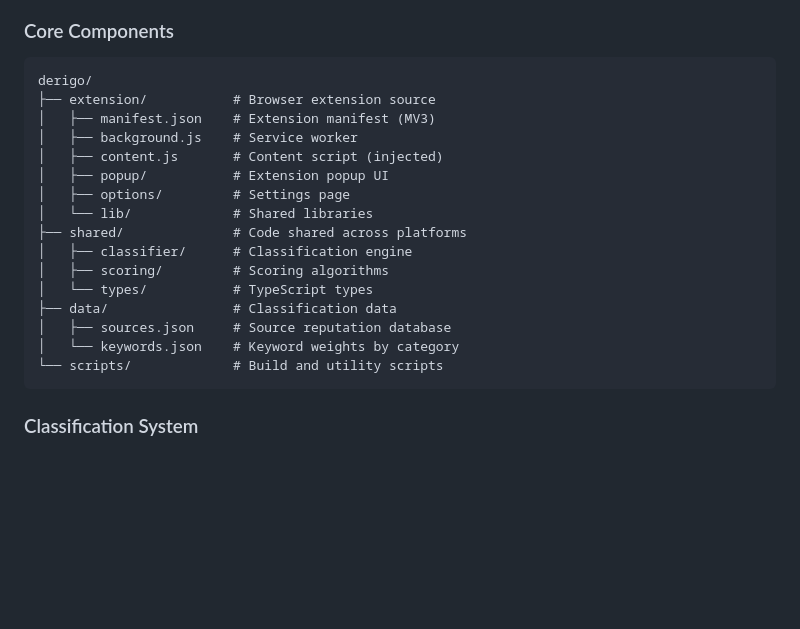
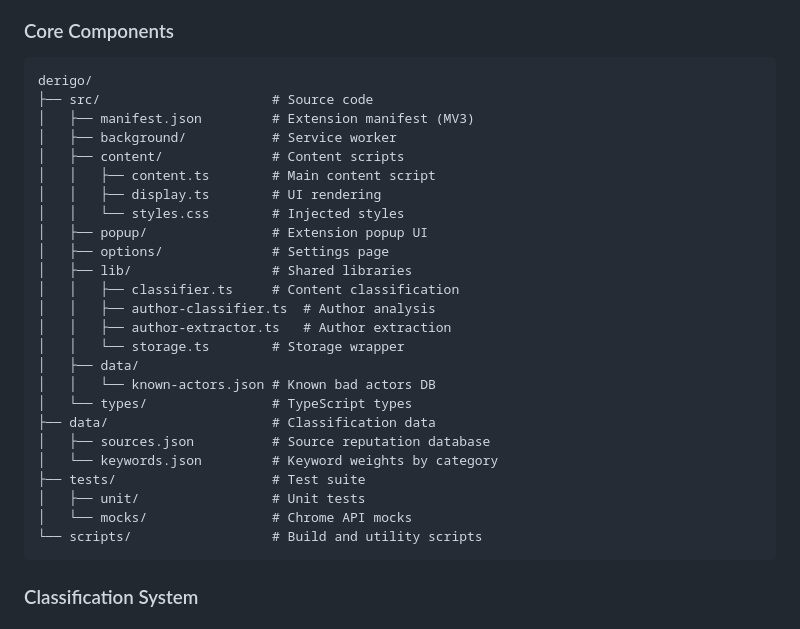
Before and after one commit to witlox/derigo, a Markdown page: claude.md, the part around one of its changes. Rendered like a GitHub page; blank space fills up the shorter version.

````diff
--- a/claude.md
+++ b/claude.md
@@ -20,21 +20,30 @@ Users can filter or block content based on either dimension, with results displa
 
 ```
 derigo/
-├── extension/           # Browser extension source
-│   ├── manifest.json    # Extension manifest (MV3)
-│   ├── background.js    # Service worker
-│   ├── content.js       # Content script (injected)
-│   ├── popup/           # Extension popup UI
-│   ├── options/         # Settings page
-│   └── lib/             # Shared libraries
-├── shared/              # Code shared across platforms
-│   ├── classifier/      # Classification engine
-│   ├── scoring/         # Scoring algorithms
-│   └── types/           # TypeScript types
-├── data/                # Classification data
-│   ├── sources.json     # Source reputation database
-│   └── keywords.json    # Keyword weights by category
-└── scripts/             # Build and utility scripts
+├── src/                      # Source code
+│   ├── manifest.json         # Extension manifest (MV3)
+│   ├── background/           # Service worker
+│   ├── content/              # Content scripts
+│   │   ├── content.ts        # Main content script
+│   │   ├── display.ts        # UI rendering
+│   │   └── styles.css        # Injected styles
+│   ├── popup/                # Extension popup UI
+│   ├── options/              # Settings page
+│   ├── lib/                  # Shared libraries
+│   │   ├── classifier.ts     # Content classification
+│   │   ├── author-classifier.ts  # Author analysis
+│   │   ├── author-extractor.ts   # Author extraction
+│   │   └── storage.ts        # Storage wrapper
+│   ├── data/
+│   │   └── known-actors.json # Known bad actors DB
+│   └── types/                # TypeScript types
+├── data/                     # Classification data
+│   ├── sources.json          # Source reputation database
+│   └── keywords.json         # Keyword weights by category
+├── tests/                    # Test suite
+│   ├── unit/                 # Unit tests
+│   └── mocks/                # Chrome API mocks
+└── scripts/                  # Build and utility scripts
 ```
 
 ### Classification System
````
Also changed, not shown: other parts of claude.md (+42 -18 lines), README.md (+2 -2 lines).
